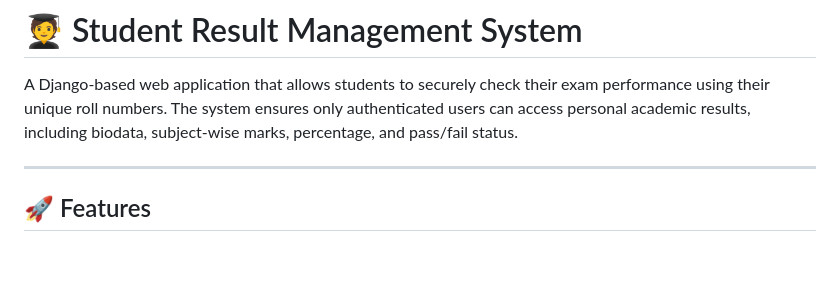
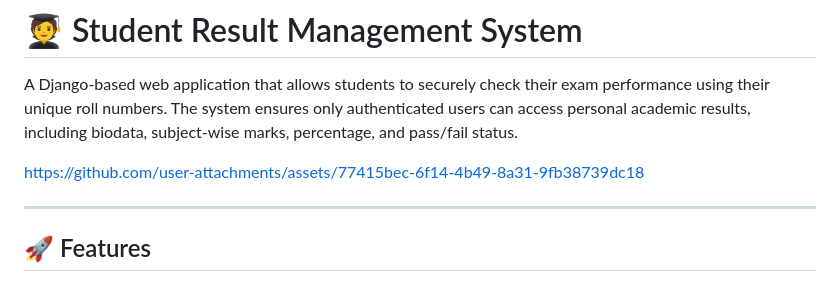
Before and after one commit to m-mahmood/students_performance_check, a Markdown page: README.md, the part around the change. GitHub-like rendering; blank space fills up the shorter version.

Commit message:
Update README.md
Video Added

```diff
--- a/README.md
+++ b/README.md
@@ -3,6 +3,8 @@
 A Django-based web application that allows students to securely check their exam performance using their unique roll numbers.
 The system ensures only authenticated users can access personal academic results, including biodata, subject-wise marks,
 percentage, and pass/fail status.
+
+https://github.com/user-attachments/assets/77415bec-6f14-4b49-8a31-9fb38739dc18
 
 ---
 
```
